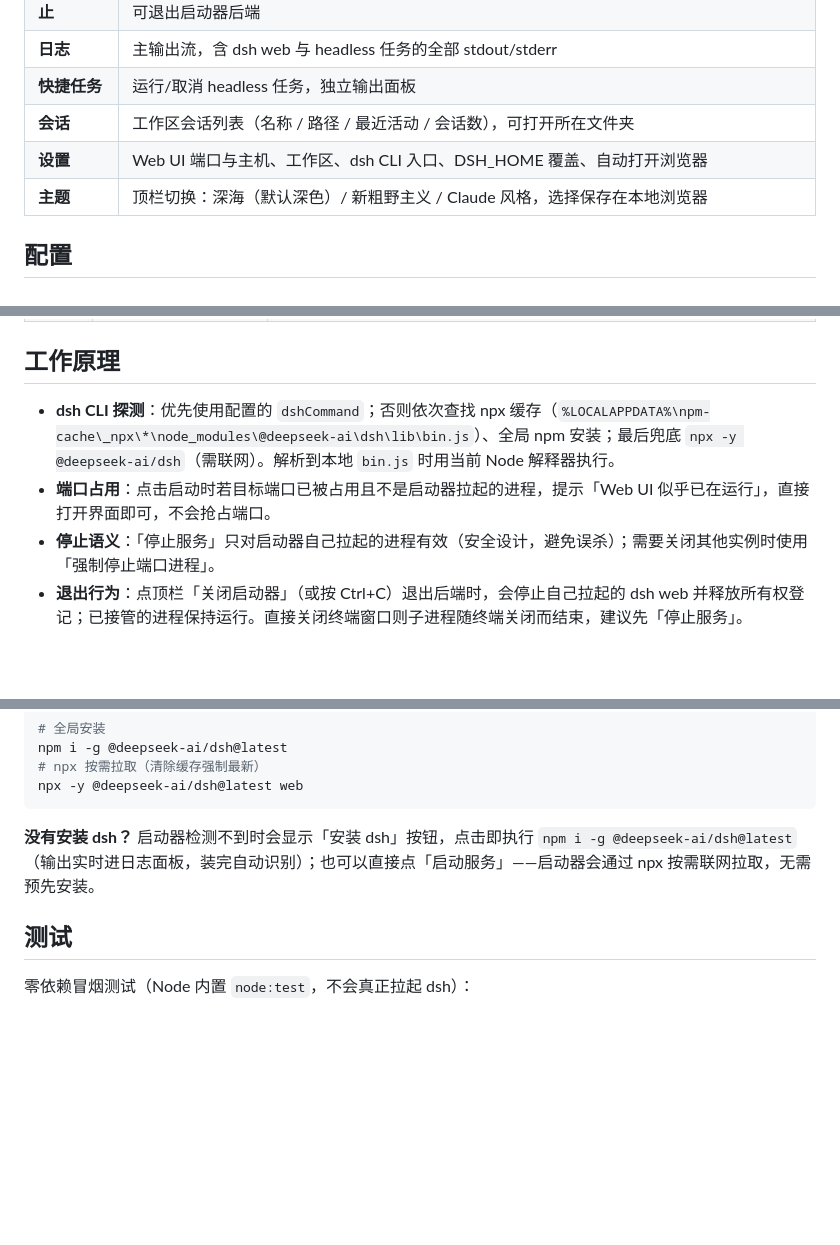
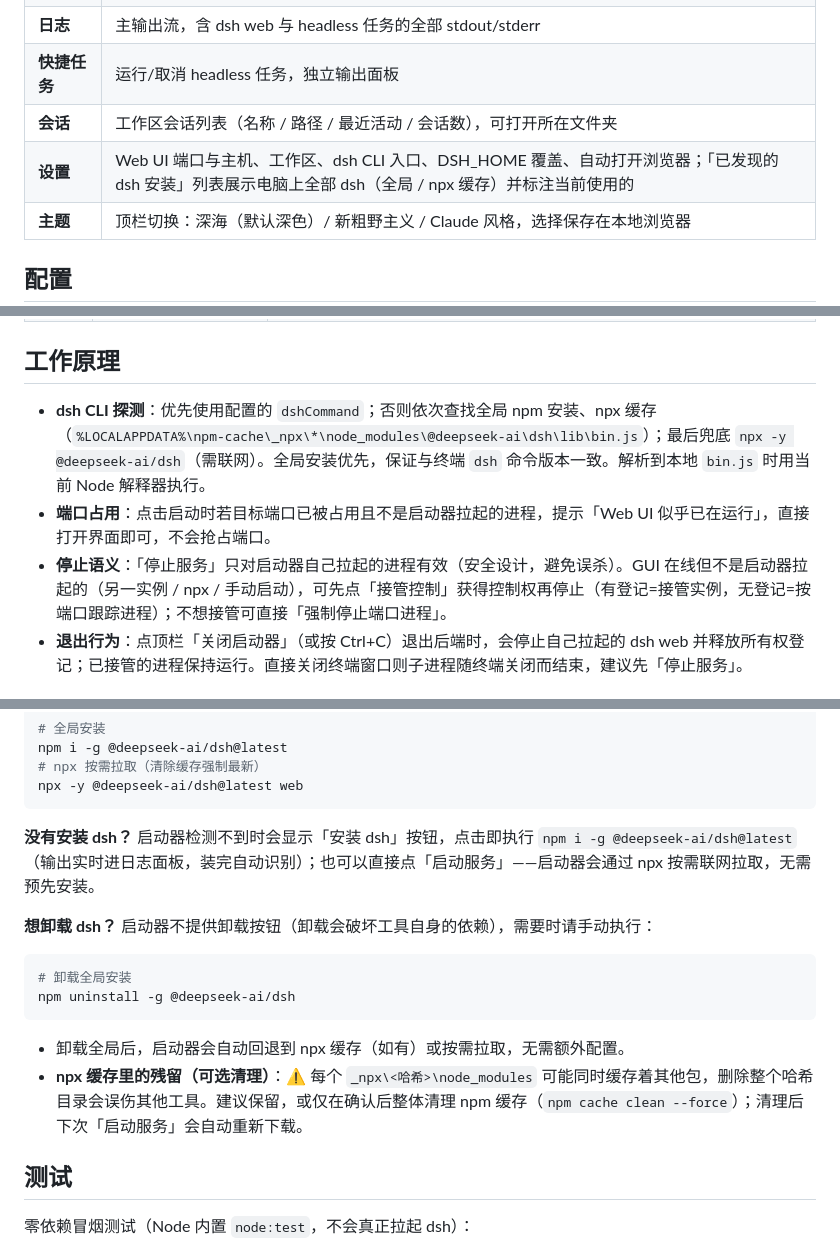
Before and after one commit to levi52/dsh-launcher, a Markdown page: README.md, 3 parts joined by grey strips. Drawn GitHub-style; blank space fills up the shorter version.

````diff
--- a/README.md
+++ b/README.md
@@ -69,7 +69,7 @@ npx dsh-launcher
 | **日志** | 主输出流，含 dsh web 与 headless 任务的全部 stdout/stderr |
 | **快捷任务** | 运行/取消 headless 任务，独立输出面板 |
 | **会话** | 工作区会话列表（名称 / 路径 / 最近活动 / 会话数），可打开所在文件夹 |
-| **设置** | Web UI 端口与主机、工作区、dsh CLI 入口、DSH_HOME 覆盖、自动打开浏览器 |
+| **设置** | Web UI 端口与主机、工作区、dsh CLI 入口、DSH_HOME 覆盖、自动打开浏览器；「已发现的 dsh 安装」列表展示电脑上全部 dsh（全局 / npx 缓存）并标注当前使用的 |
 | **主题** | 顶栏切换：深海（默认深色）/ 新粗野主义 / Claude 风格，选择保存在本地浏览器 |
 
 ## 配置
@@ -110,9 +110,9 @@ npx dsh-launcher
 
 ## 工作原理
 
-- **dsh CLI 探测**：优先使用配置的 `dshCommand`；否则依次查找 npx 缓存（`%LOCALAPPDATA%\npm-cache\_npx\*\node_modules\@deepseek-ai\dsh\lib\bin.js`）、全局 npm 安装；最后兜底 `npx -y @deepseek-ai/dsh`（需联网）。解析到本地 `bin.js` 时用当前 Node 解释器执行。
+- **dsh CLI 探测**：优先使用配置的 `dshCommand`；否则依次查找全局 npm 安装、npx 缓存（`%LOCALAPPDATA%\npm-cache\_npx\*\node_modules\@deepseek-ai\dsh\lib\bin.js`）；最后兜底 `npx -y @deepseek-ai/dsh`（需联网）。全局安装优先，保证与终端 `dsh` 命令版本一致。解析到本地 `bin.js` 时用当前 Node 解释器执行。
 - **端口占用**：点击启动时若目标端口已被占用且不是启动器拉起的进程，提示「Web UI 似乎已在运行」，直接打开界面即可，不会抢占端口。
-- **停止语义**：「停止服务」只对启动器自己拉起的进程有效（安全设计，避免误杀）；需要关闭其他实例时使用「强制停止端口进程」。
+- **停止语义**：「停止服务」只对启动器自己拉起的进程有效（安全设计，避免误杀）。GUI 在线但不是启动器拉起的（另一实例 / npx / 手动启动），可先点「接管控制」获得控制权再停止（有登记=接管实例，无登记=按端口跟踪进程）；不想接管可直接「强制停止端口进程」。
 - **退出行为**：点顶栏「关闭启动器」（或按 Ctrl+C）退出后端时，会停止自己拉起的 dsh web 并释放所有权登记；已接管的进程保持运行。直接关闭终端窗口则子进程随终端关闭而结束，建议先「停止服务」。
 
 ## 安全说明
@@ -135,6 +135,16 @@ npx -y @deepseek-ai/dsh@latest web
 
 **没有安装 dsh？** 启动器检测不到时会显示「安装 dsh」按钮，点击即执行 `npm i -g @deepseek-ai/dsh@latest`（输出实时进日志面板，装完自动识别）；也可以直接点「启动服务」——启动器会通过 npx 按需联网拉取，无需预先安装。
 
+**想卸载 dsh？** 启动器不提供卸载按钮（卸载会破坏工具自身的依赖），需要时请手动执行：
+
+```bash
+# 卸载全局安装
+npm uninstall -g @deepseek-ai/dsh
+```
+
+- 卸载全局后，启动器会自动回退到 npx 缓存（如有）或按需拉取，无需额外配置。
+- **npx 缓存里的残留（可选清理）**：⚠ 每个 `_npx\<哈希>\node_modules` 可能同时缓存着其他包，删除整个哈希目录会误伤其他工具。建议保留，或仅在确认后整体清理 npm 缓存（`npm cache clean --force`）；清理后下次「启动服务」会自动重新下载。
+
 ## 测试
 
 零依赖冒烟测试（Node 内置 `node:test`，不会真正拉起 dsh）：
````
Also changed, not shown: other parts of README.md (+1 -1 lines), README.en.md (+14 -4 lines).
